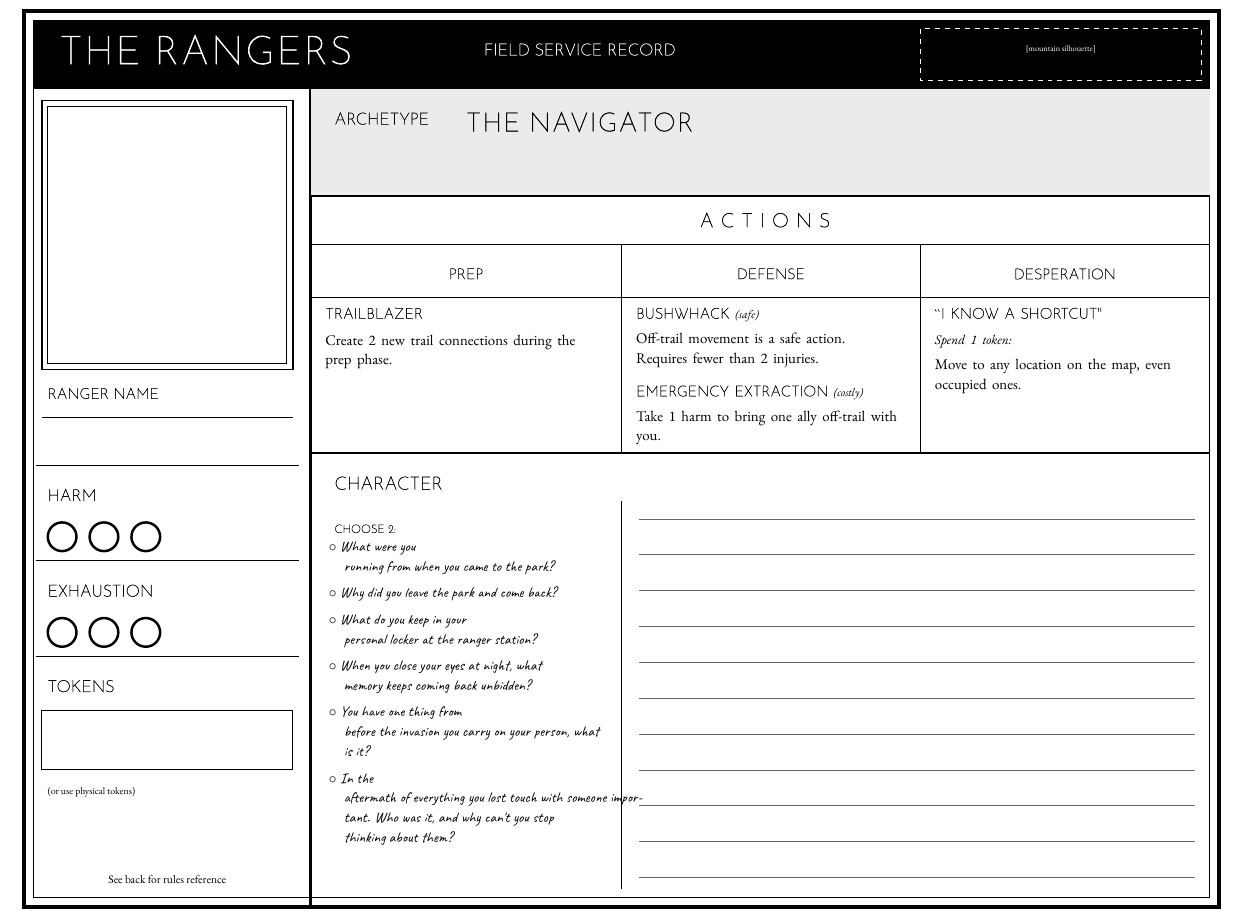
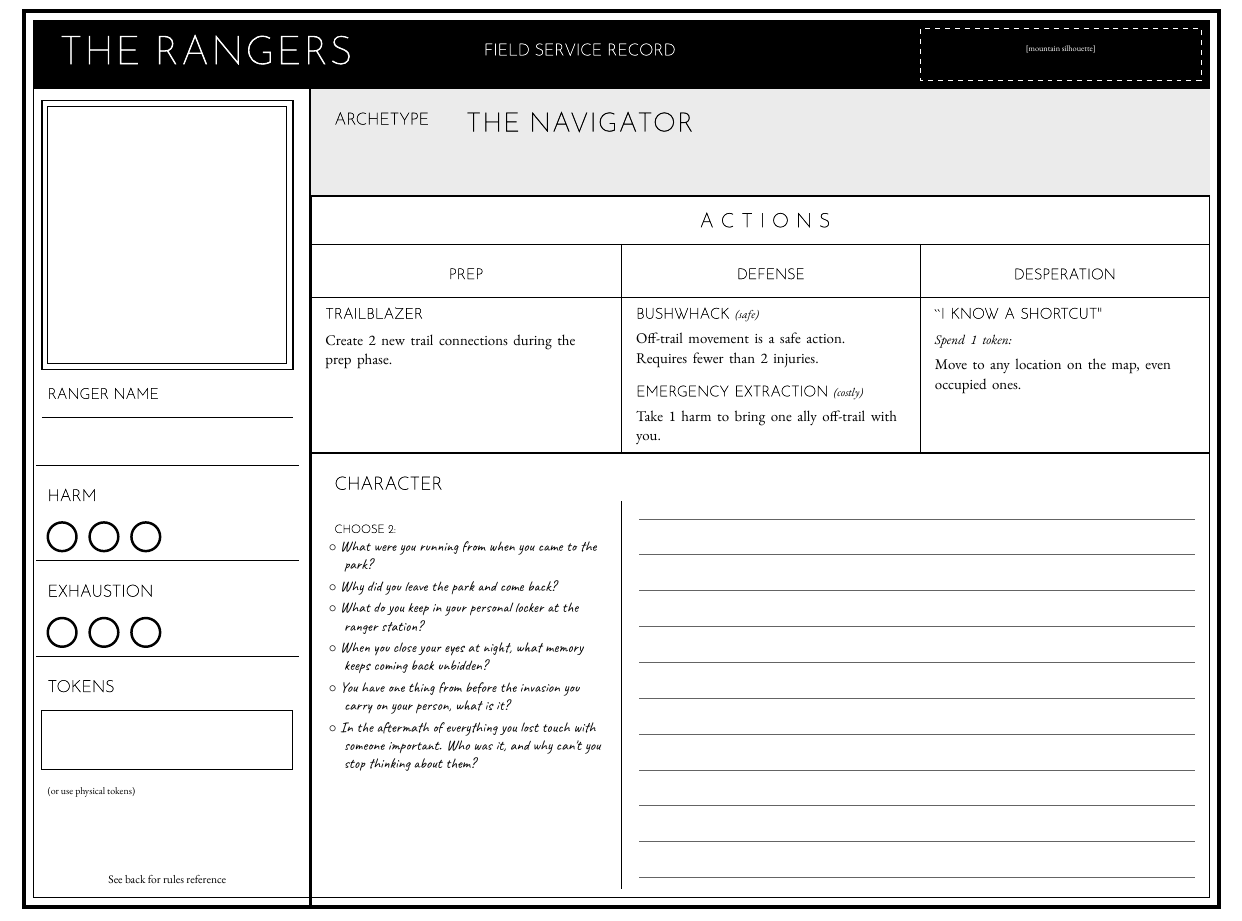
Before and after one commit to AndrewSwerlick/rangers, a LaTeX document (printables/navigator_sheet.tex): part of page 1 of 2, cut so that both start at the same text. The pictures show the PDF file printables/navigator_sheet.pdf that the author committed with the source.

Commit message:
Fix character prompts overflow in character and navigator sheets
Reduces prompt line-height from 12 to 11pt and inter-prompt spacing
from 4pt to 2pt so all six prompts fit comfortably within the page
border. Also restores Renderer=HarfBuzz on Caveat in navigator_sheet
to match character_sheet font metrics.

https://claude.ai/code/session_01SwN4NwAZu3NP1qdXSSoAKh

```diff
--- a/printables/navigator_sheet.tex
+++ b/printables/navigator_sheet.tex
@@ -290,12 +292,12 @@
   \node[anchor=north west, text=mutedtext, inner sep=0pt]
     at (\leftcolwidth+0.15,\charactertop+0.74) {%
     \begin{minipage}{2.3in}
-    \raggedright\promptfont\fontsize{9}{12}\selectfont
-    \par\hangindent=1em\hangafter=1\noindent$\circ$ What were you running from when you came to the park?\par\vspace{4pt}
-    \par\hangindent=1em\hangafter=1\noindent$\circ$ Why did you leave the park and come back?\par\vspace{4pt}
-    \par\hangindent=1em\hangafter=1\noindent$\circ$ What do you keep in your personal locker at the ranger station?\par\vspace{4pt}
-    \par\hangindent=1em\hangafter=1\noindent$\circ$ When you close your eyes at night, what memory keeps coming back unbidden?\par\vspace{4pt}
-    \par\hangindent=1em\hangafter=1\noindent$\circ$ You have one thing from before the invasion you carry on your person, what is it?\par\vspace{4pt}
+    \raggedright\promptfont\fontsize{9}{11}\selectfont
+    \par\hangindent=1em\hangafter=1\noindent$\circ$ What were you running from when you came to the park?\par\vspace{2pt}
+    \par\hangindent=1em\hangafter=1\noindent$\circ$ Why did you leave the park and come back?\par\vspace{2pt}
+    \par\hangindent=1em\hangafter=1\noindent$\circ$ What do you keep in your personal locker at the ranger station?\par\vspace{2pt}
+    \par\hangindent=1em\hangafter=1\noindent$\circ$ When you close your eyes at night, what memory keeps coming back unbidden?\par\vspace{2pt}
+    \par\hangindent=1em\hangafter=1\noindent$\circ$ You have one thing from before the invasion you carry on your person, what is it?\par\vspace{2pt}
     \par\hangindent=1em\hangafter=1\noindent$\circ$ In the aftermath of everything you lost touch with someone important. Who was it, and why can't you stop thinking about them?
     \end{minipage}%
   };
```
Also changed, not shown: printables/character_sheet.tex (+6 -6 lines), printables/character_sheet.pdf, printables/navigator_sheet.pdf, printables/navigator_sheet.tex (4 more changed lines).
